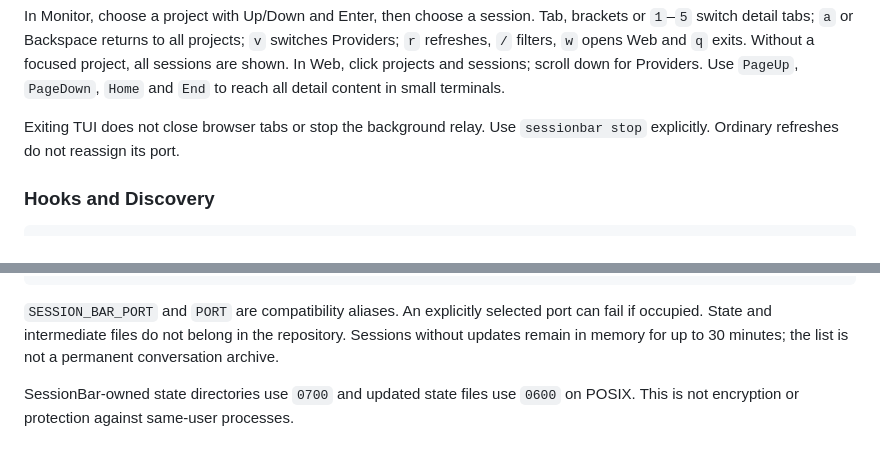
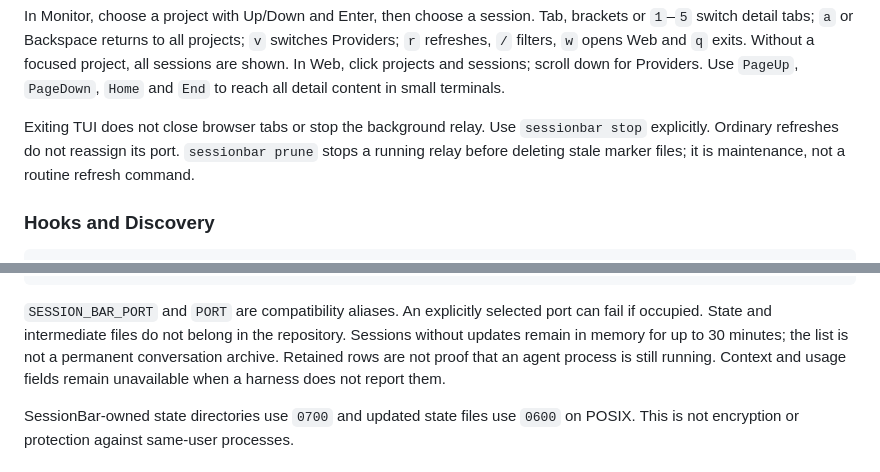
Before and after one commit to Guojiacheng2017/SessionBar, a Markdown page: README.md, 2 parts joined by grey strips. Drawn GitHub-style.

```diff
--- a/README.md
+++ b/README.md
@@ -134,6 +140,8 @@ Use `PageUp`, `PageDown`, `Home` and `End` to reach all detail content in small
 
 Exiting TUI does not close browser tabs or stop the background relay. Use
 `sessionbar stop` explicitly. Ordinary refreshes do not reassign its port.
+`sessionbar prune` stops a running relay before deleting stale marker files;
+it is maintenance, not a routine refresh command.
 
 ### Hooks and Discovery
 
@@ -180,6 +188,8 @@ SESSIONBAR_HOME="$HOME/.sessionbar-dev" sessionbar  # 独立状态 / Isolated st
 port can fail if occupied. State and intermediate files do not belong in the
 repository. Sessions without updates remain in memory for up to 30 minutes;
 the list is not a permanent conversation archive.
+Retained rows are not proof that an agent process is still running. Context
+and usage fields remain unavailable when a harness does not report them.
 
 SessionBar-owned state directories use `0700` and updated state files use
 `0600` on POSIX. This is not encryption or protection against same-user processes.
```
Also changed, not shown: other parts of README.md (+12 -2 lines), README.zh-CN.md (+14 -2 lines).
